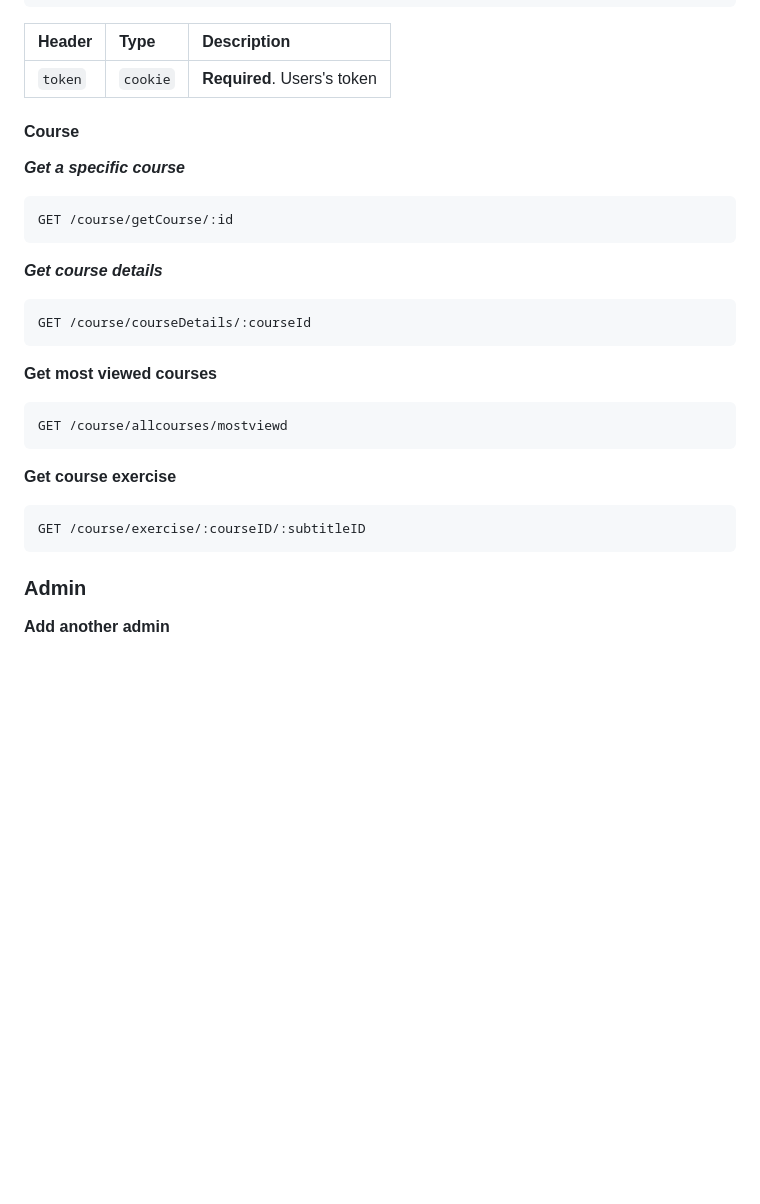
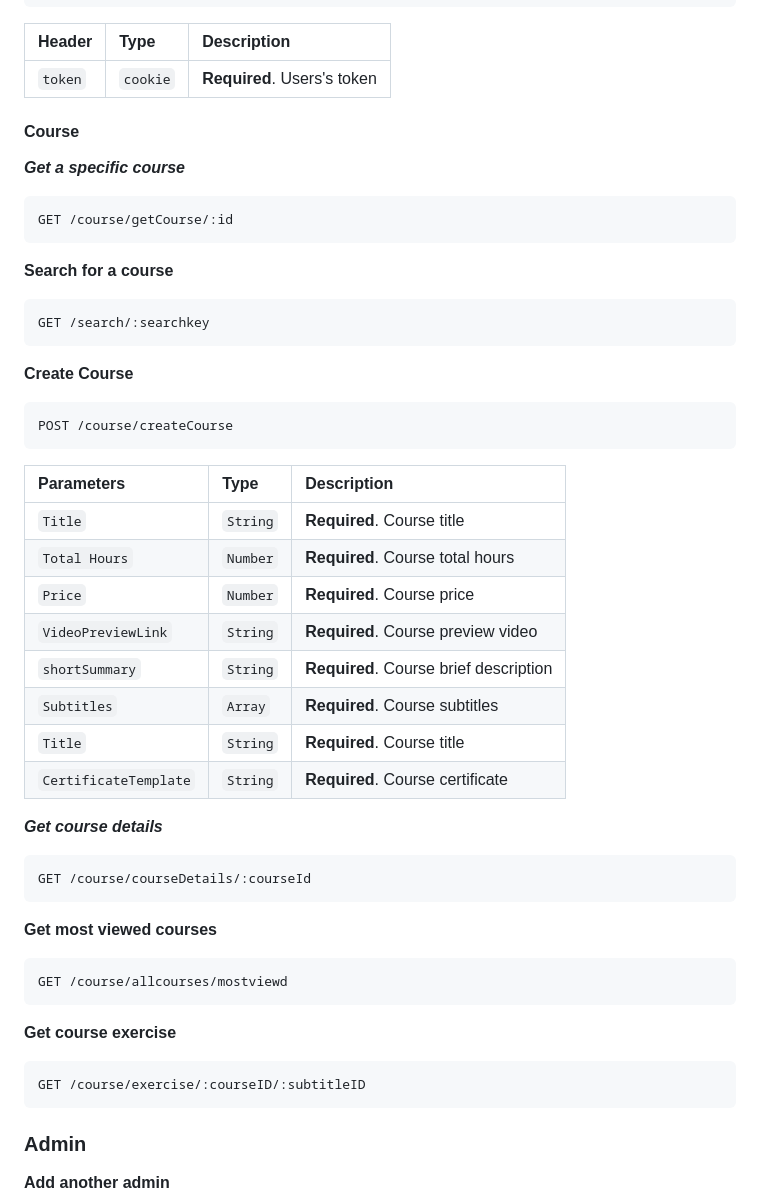
Before and after one commit to Advanced-Computer-Lab-2022/BASSS, a Markdown page: README.md, the part around one of its changes. Drawn GitHub-style; blank space fills up the shorter version.

````diff
--- a/README.md
+++ b/README.md
@@ -133,6 +134,7 @@ GET /logout
 | `token` | `cookie` | **Required**. Users's token |
 
 
+
 #### Course
 
 ***Get a specific course***
@@ -140,6 +142,31 @@ GET /logout
 ```
 GET /course/getCourse/:id
 ```
+
+
+**Search for a course**
+
+```
+GET /search/:searchkey
+```
+
+
+**Create Course**
+
+```
+POST /course/createCourse
+```
+
+| Parameters | Type     | Description                |
+| :-------- | :------- | :------------------------- |
+| `Title` | `String` | **Required**. Course title |
+| `Total Hours` | `Number` | **Required**. Course total hours |
+| `Price` | `Number` | **Required**. Course price |
+| `VideoPreviewLink` | `String` | **Required**. Course preview video |
+| `shortSummary` | `String` | **Required**. Course brief description |
+| `Subtitles` | `Array` | **Required**. Course subtitles |
+| `Title` | `String` | **Required**. Course title |
+| `CertificateTemplate` | `String` | **Required**. Course certificate |
 
 
 ***Get course details***
@@ -161,6 +188,8 @@ GET /course/allcourses/mostviewd
 ```
 GET /course/exercise/:courseID/:subtitleID
 ```
+
+
 
 ### Admin
 
````
Also changed, not shown: other parts of README.md (+89 -5 lines).
